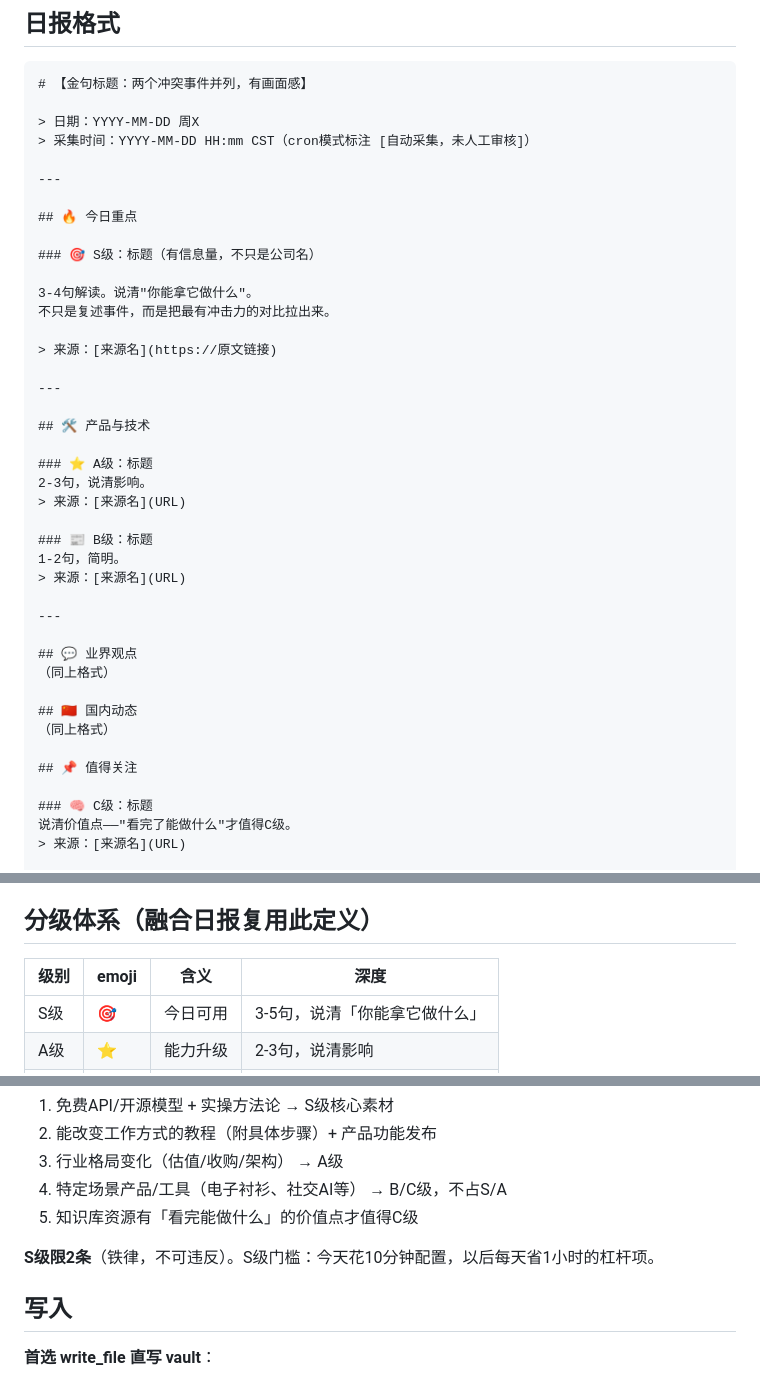
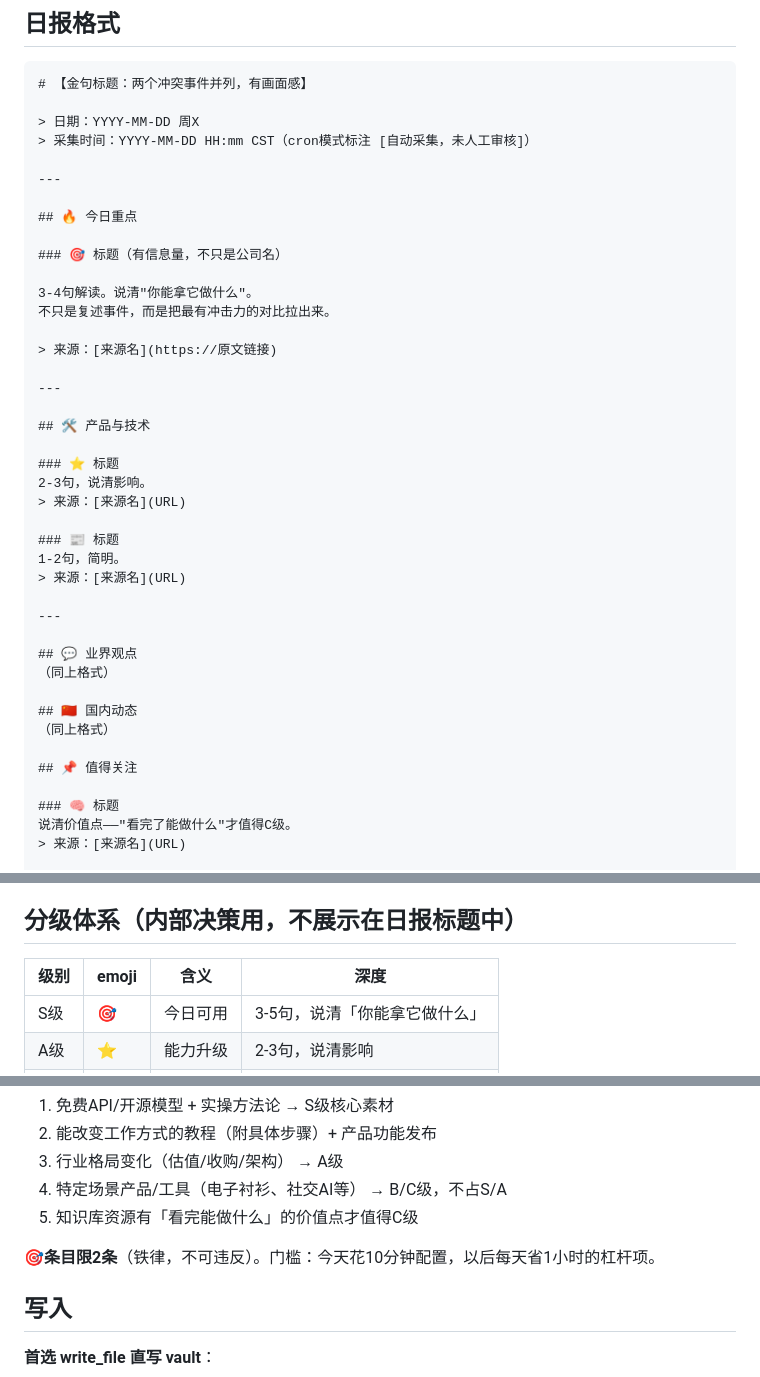
Before and after one commit to TomatoCodeBase/cybertomato-skills, a Markdown page: openclaw-workspace/ai-daily-report/SKILL.md, 3 parts joined by grey strips. Drawn GitHub-style.

Commit message:
style: remove S/A/B/C level labels from daily report headings

```diff
--- a/openclaw-workspace/ai-daily-report/SKILL.md
+++ b/openclaw-workspace/ai-daily-report/SKILL.md
@@ -75,7 +75,7 @@ new Date(Date.now() + 8*3600000).toISOString().slice(0,10) + ' weekday=' + (new
 
 ## 🔥 今日重点
 
-### 🎯 S级：标题（有信息量，不只是公司名）
+### 🎯 标题（有信息量，不只是公司名）
 
 3-4句解读。说清"你能拿它做什么"。
 不只是复述事件，而是把最有冲击力的对比拉出来。
@@ -86,11 +86,11 @@ new Date(Date.now() + 8*3600000).toISOString().slice(0,10) + ' weekday=' + (new
 
 ## 🛠️ 产品与技术
 
-### ⭐ A级：标题
+### ⭐ 标题
 2-3句，说清影响。
 > 来源：[来源名](URL)
 
-### 📰 B级：标题
+### 📰 标题
 1-2句，简明。
 > 来源：[来源名](URL)
 
@@ -104,7 +104,7 @@ new Date(Date.now() + 8*3600000).toISOString().slice(0,10) + ' weekday=' + (new
 
 ## 📌 值得关注
 
-### 🧠 C级：标题
+### 🧠 标题
 说清价值点——"看完了能做什么"才值得C级。
 > 来源：[来源名](URL)
 
@@ -132,7 +132,7 @@ new Date(Date.now() + 8*3600000).toISOString().slice(0,10) + ' weekday=' + (new
 - ❌ 「今日AI新闻汇总」
 - 每条新闻标题要有信息量，不只是公司名
 
-## 分级体系（融合日报复用此定义）
+## 分级体系（内部决策用，不展示在日报标题中）
 
 | 级别 | emoji | 含义 | 深度 |
 |------|-------|------|------|
@@ -150,7 +150,7 @@ new Date(Date.now() + 8*3600000).toISOString().slice(0,10) + ' weekday=' + (new
 4. 特定场景产品/工具（电子衬衫、社交AI等） → B/C级，不占S/A
 5. 知识库资源有「看完能做什么」的价值点才值得C级
 
-**S级限2条**（铁律，不可违反）。S级门槛：今天花10分钟配置，以后每天省1小时的杠杆项。
+**🎯条目限2条**（铁律，不可违反）。门槛：今天花10分钟配置，以后每天省1小时的杠杆项。
 
 ## 写入
 
```
